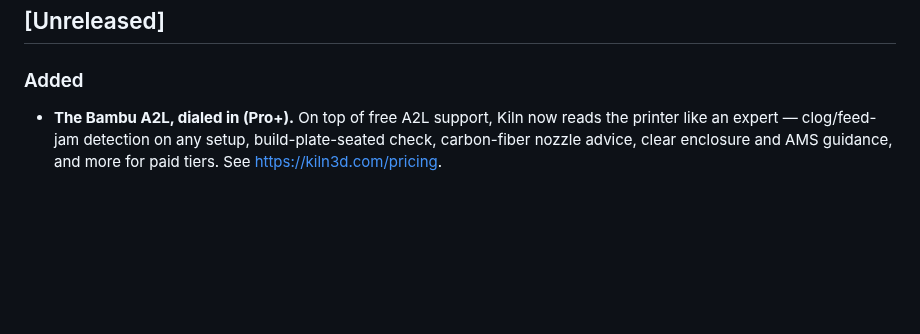
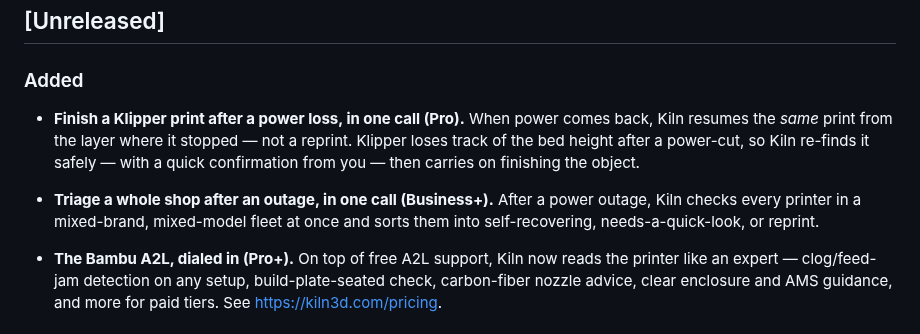
Before and after one commit to codeofaxel/Kiln, a Markdown page: CHANGELOG.md, the part around the change. Rendered like a GitHub page; blank space fills up the shorter version.

Commit message:
docs(changelog): note power-loss recovery — Klipper guided resume (Pro) + fleet triage (Business+)

```diff
--- a/CHANGELOG.md
+++ b/CHANGELOG.md
@@ -6,6 +6,16 @@ Format based on [Keep a Changelog](https://keepachangelog.com/).
 ## [Unreleased]
 
 ### Added
+
+- **Finish a Klipper print after a power loss, in one call (Pro).** When power
+  comes back, Kiln resumes the *same* print from the layer where it stopped —
+  not a reprint. Klipper loses track of the bed height after a power-cut, so
+  Kiln re-finds it safely — with a quick confirmation from you — then carries on
+  finishing the object.
+
+- **Triage a whole shop after an outage, in one call (Business+).** After a
+  power outage, Kiln checks every printer in a mixed-brand, mixed-model fleet at
+  once and sorts them into self-recovering, needs-a-quick-look, or reprint.
 
 - **The Bambu A2L, dialed in (Pro+).** On top of free A2L support, Kiln now reads the printer like an expert — clog/feed-jam detection on any setup, build-plate-seated check, carbon-fiber nozzle advice, clear enclosure and AMS guidance, and more for paid tiers. See https://kiln3d.com/pricing.
 
```
